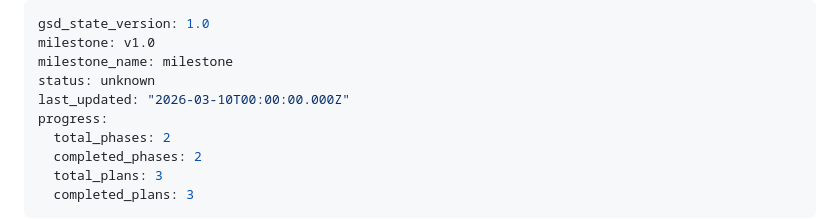
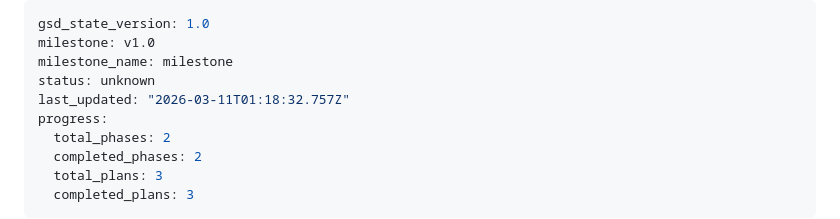
Before and after one commit to jameswilliamwisdom/x402-mcp-server, a Markdown page: .planning/STATE.md, the part around the change. GitHub-like rendering.

```diff
--- a/.planning/STATE.md
+++ b/.planning/STATE.md
@@ -3,7 +3,7 @@ gsd_state_version: 1.0
 milestone: v1.0
 milestone_name: milestone
 status: unknown
-last_updated: "2026-03-10T00:00:00.000Z"
+last_updated: "2026-03-11T01:18:32.757Z"
 progress:
   total_phases: 2
   completed_phases: 2
```
Also changed, not shown: 1 other file.
